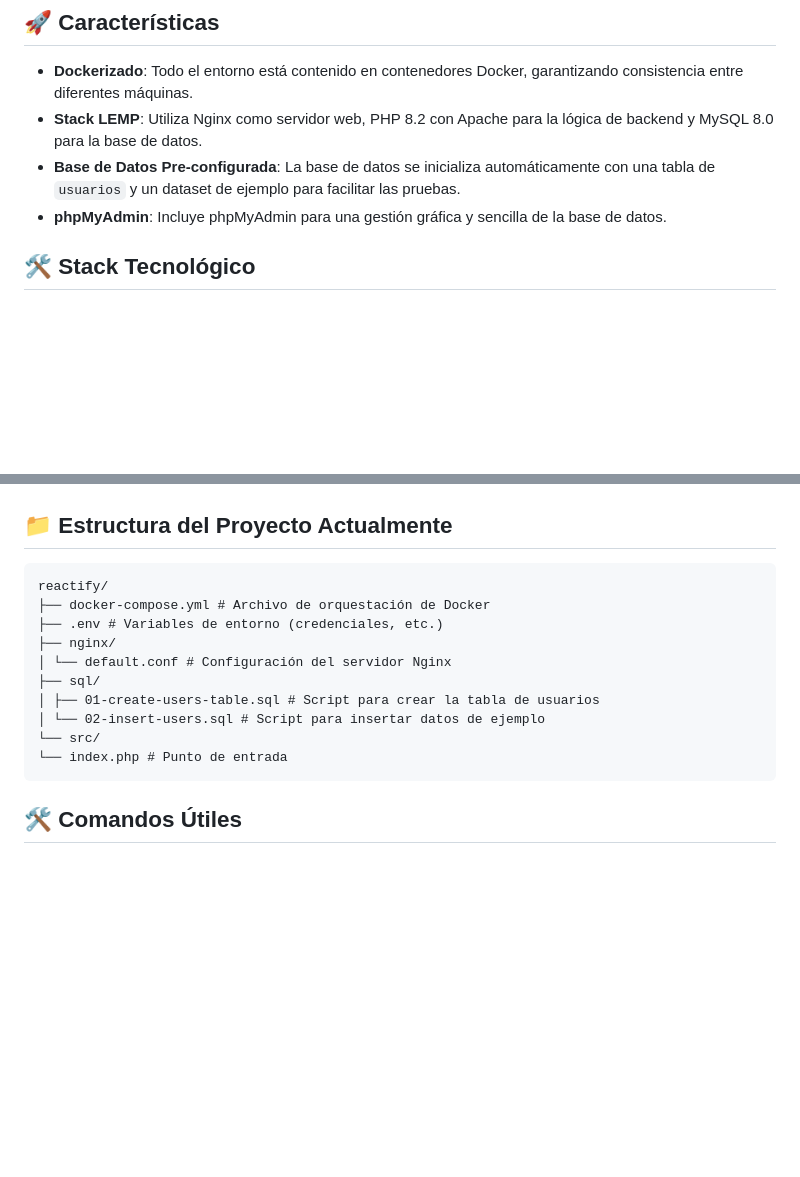
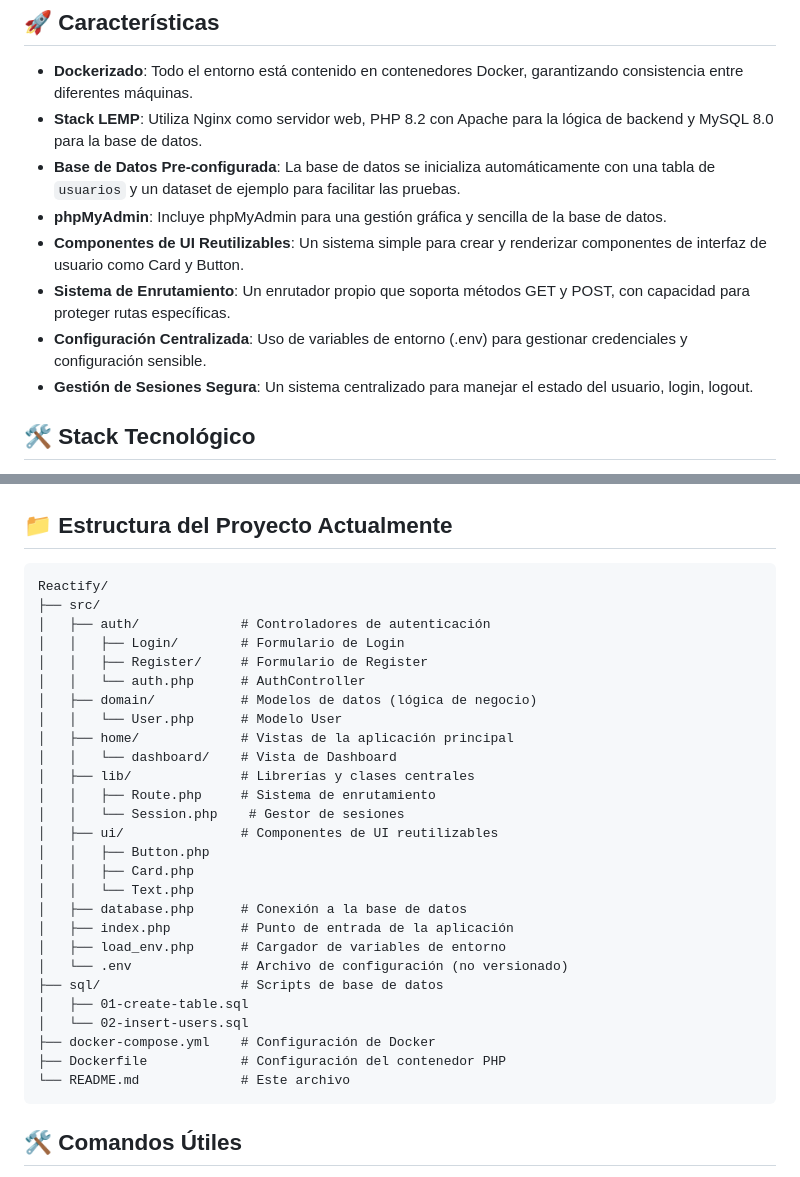
Before and after one commit to VGMil/Reactify, a Markdown page: README.md, 2 parts joined by grey strips. Drawn GitHub-style; blank space fills up the shorter version.

Commit message:
📚 docs: reescribir y expandir completamente el README.md (#10)
- Se reestructura el README para servir como una guía completa de inicio y uso del proyecto.
- Se añade una descripción clara del proyecto como un entorno de desarrollo LEMP Dockerizado.
- Se documenta la configuración del stack tecnológico (Nginx, Apache, PHP, MySQL).
- Se incluyen instrucciones paso a paso para la configuración y puesta en marcha con Docker Compose.
- Se crea una tabla con usuarios de ejemplo para facilitar el testing del sistema de autenticación.
- Se detalla la estructura del proyecto con un árbol de directorios actualizado.
- Se añade una sección de comandos útiles de Docker para el desarrollador.

````diff
--- a/README.md
+++ b/README.md
@@ -8,6 +8,10 @@ Entorno de desarrollo web, construido con Docker, que incluye un stack LEMP (Lin
 -   **Stack LEMP**: Utiliza Nginx como servidor web, PHP 8.2 con Apache para la lógica de backend y MySQL 8.0 para la base de datos.
 -   **Base de Datos Pre-configurada**: La base de datos se inicializa automáticamente con una tabla de `usuarios` y un dataset de ejemplo para facilitar las pruebas.
 -   **phpMyAdmin**: Incluye phpMyAdmin para una gestión gráfica y sencilla de la base de datos.
+-   **Componentes de UI Reutilizables**: Un sistema simple para crear y renderizar componentes de interfaz de usuario como Card y Button.
+-   **Sistema de Enrutamiento**: Un enrutador propio que soporta métodos GET y POST, con capacidad para proteger rutas específicas.
+-   **Configuración Centralizada**: Uso de variables de entorno (.env) para gestionar credenciales y configuración sensible.
+-   **Gestión de Sesiones Segura**: Un sistema centralizado para manejar el estado del usuario, login, logout.
 
 ## 🛠️ Stack Tecnológico
 
@@ -63,16 +67,33 @@ Para probar el sistema de autenticación, puedes usar las siguientes credenciale
 
 ## 📁 Estructura del Proyecto Actualmente
 ```
-reactify/
-├── docker-compose.yml # Archivo de orquestación de Docker
-├── .env # Variables de entorno (credenciales, etc.)
-├── nginx/
-│ └── default.conf # Configuración del servidor Nginx
-├── sql/
-│ ├── 01-create-users-table.sql # Script para crear la tabla de usuarios
-│ └── 02-insert-users.sql # Script para insertar datos de ejemplo
-└── src/
-└── index.php # Punto de entrada
+Reactify/
+├── src/
+│   ├── auth/             # Controladores de autenticación
+│   │   ├── Login/        # Formulario de Login
+│   │   ├── Register/     # Formulario de Register
+│   │   └── auth.php      # AuthController
+│   ├── domain/           # Modelos de datos (lógica de negocio)
+│   │   └── User.php      # Modelo User
+│   ├── home/             # Vistas de la aplicación principal
+│   │   └── dashboard/    # Vista de Dashboard
+│   ├── lib/              # Librerías y clases centrales
+│   │   ├── Route.php     # Sistema de enrutamiento
+│   │   └── Session.php    # Gestor de sesiones
+│   ├── ui/               # Componentes de UI reutilizables
+│   │   ├── Button.php
+│   │   ├── Card.php
+│   │   └── Text.php
+│   ├── database.php      # Conexión a la base de datos
+│   ├── index.php         # Punto de entrada de la aplicación
+│   ├── load_env.php      # Cargador de variables de entorno
+│   └── .env              # Archivo de configuración (no versionado)
+├── sql/                  # Scripts de base de datos
+│   ├── 01-create-table.sql
+│   └── 02-insert-users.sql
+├── docker-compose.yml    # Configuración de Docker
+├── Dockerfile            # Configuración del contenedor PHP
+└── README.md             # Este archivo
 ```
 
 ## 🛠️ Comandos Útiles
````
